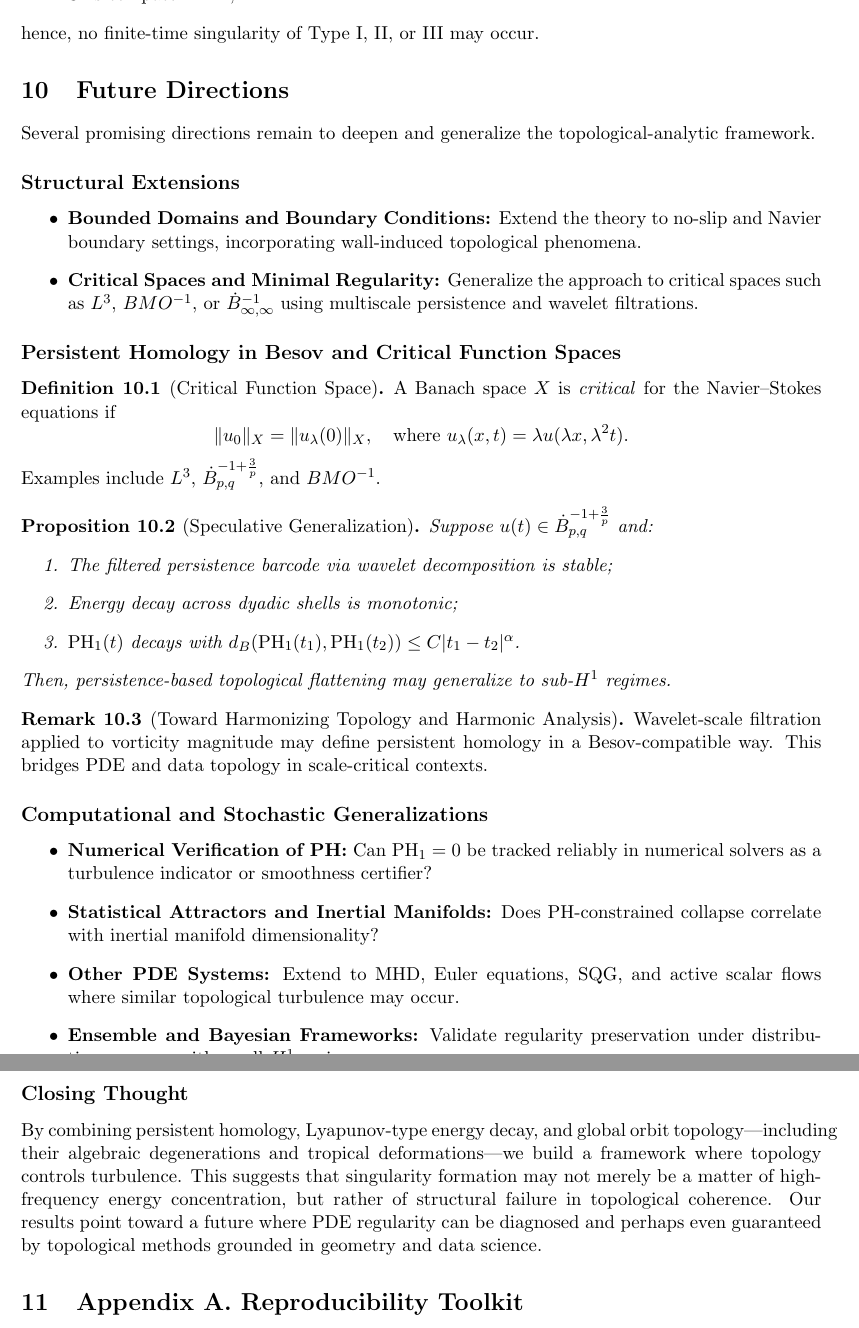
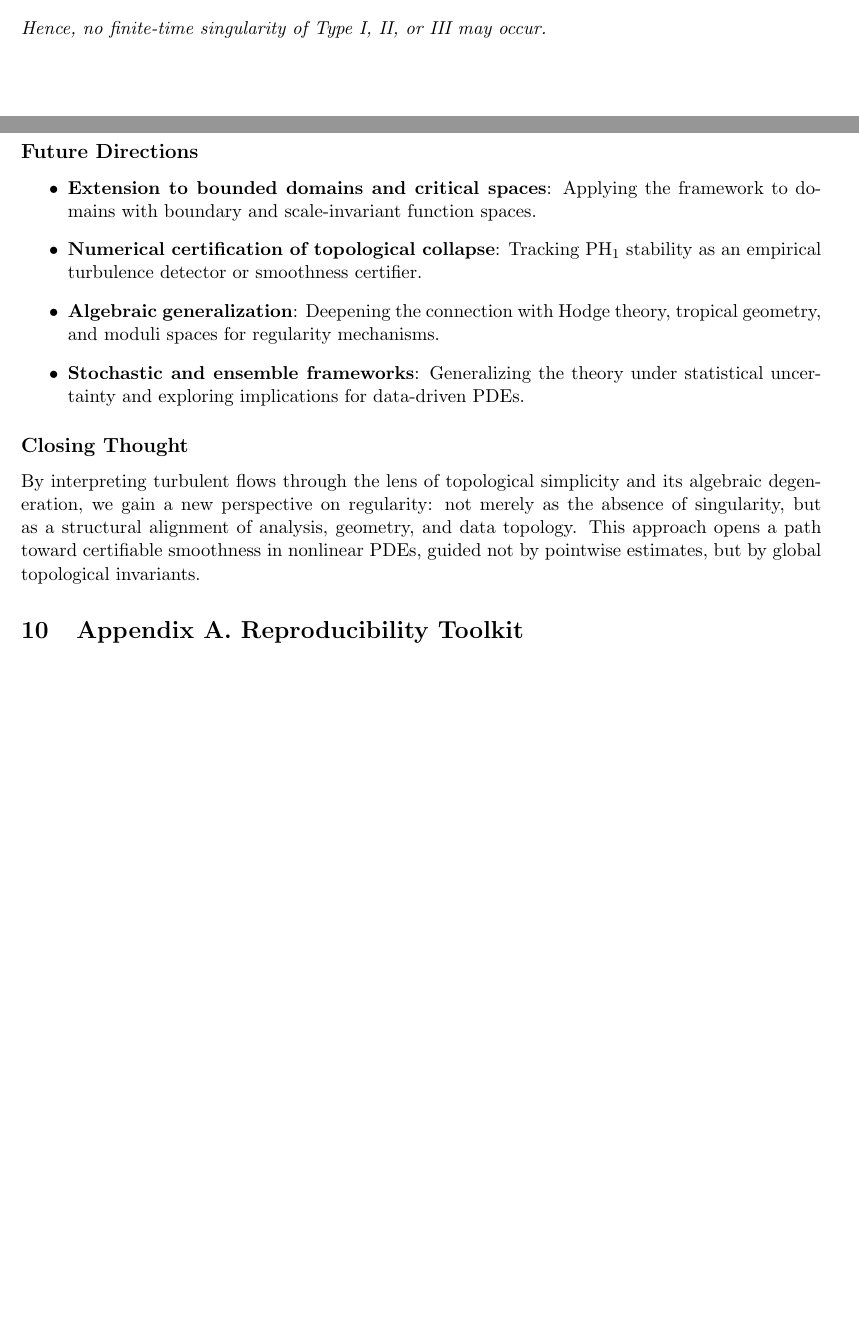
Before and after one commit to Kobayashi2501/navier-stokes-global-regularity, a LaTeX paper (navier_stokes_global_v3.0.tex): two parts of pages 22 and 23 of 29 before the commit and two parts of pages 21 and 22 of 28 after it, joined at a grey line, cut so that both start at the same text, the shorter picture padded with empty space. Compiled offline with pdfLaTeX.

Commit message:
Update navier_stokes_global_v3.0.tex

```diff
--- a/navier_stokes_global_v3.0.tex
+++ b/navier_stokes_global_v3.0.tex
@@ -1050,0 +1057,5 @@
+    \item \textbf{Compactness}: The solution orbit is compact and injective in $H^1$.
+\end{enumerate}
+\textit{Hence, no finite-time singularity of Type I, II, or III may occur.}
+
+\subsection*{Future Directions}
@@ -1056,51 +1064,12 @@
-\end{itemize}
-\noindent hence, no finite-time singularity of Type I, II, or III may occur.
-
-\section{Future Directions}
-\label{sec:future}
-
-Several promising directions remain to deepen and generalize the topological-analytic framework.
-
-\subsection*{Structural Extensions}
-\begin{itemize}
-  \item \textbf{Bounded Domains and Boundary Conditions:} Extend the theory to no-slip and Navier boundary settings, incorporating wall-induced topological phenomena.
-  \item \textbf{Critical Spaces and Minimal Regularity:} Generalize the approach to critical spaces such as $L^3$, $BMO^{-1}$, or $\dot{B}^{-1}_{\infty,\infty}$ using multiscale persistence and wavelet filtrations.
-\end{itemize}
-
-\subsection*{Persistent Homology in Besov and Critical Function Spaces}
-
-\begin{definition}[Critical Function Space]
-A Banach space $X$ is \emph{critical} for the Navier--Stokes equations if
-\[
-\|u_0\|_X = \|u_\lambda(0)\|_X, \quad \text{where } u_\lambda(x,t) = \lambda u(\lambda x, \lambda^2 t).
-\]
-Examples include $L^3$, $\dot{B}^{-1+\frac{3}{p}}_{p,q}$, and $BMO^{-1}$.
-\end{definition}
-
-\begin{proposition}[Speculative Generalization]
-Suppose $u(t) \in \dot{B}^{-1+\frac{3}{p}}_{p,q}$ and:
-\begin{enumerate}
-    \item The filtered persistence barcode via wavelet decomposition is stable;
-    \item Energy decay across dyadic shells is monotonic;
-    \item $\mathrm{PH}_1(t)$ decays with $d_B(\mathrm{PH}_1(t_1), \mathrm{PH}_1(t_2)) \le C|t_1 - t_2|^\alpha$.
-\end{enumerate}
-Then, persistence-based topological flattening may generalize to sub-$H^1$ regimes.
-\end{proposition}
-
-\begin{remark}[Toward Harmonizing Topology and Harmonic Analysis]
-Wavelet-scale filtration applied to vorticity magnitude may define persistent homology in a Besov-compatible way. This bridges PDE and data topology in scale-critical contexts.
-\end{remark}
-
-\subsection*{Computational and Stochastic Generalizations}
-\begin{itemize}
-  \item \textbf{Numerical Verification of PH:} Can $\mathrm{PH}_1 = 0$ be tracked reliably in numerical solvers as a turbulence indicator or smoothness certifier?
-  \item \textbf{Statistical Attractors and Inertial Manifolds:} Does PH-constrained collapse correlate with inertial manifold dimensionality?
-  \item \textbf{Other PDE Systems:} Extend to MHD, Euler equations, SQG, and active scalar flows where similar topological turbulence may occur.
-  \item \textbf{Ensemble and Bayesian Frameworks:} Validate regularity preservation under distributions over $u_0$ with small $H^1$ variance.
+    \item \textbf{Extension to bounded domains and critical spaces}: Applying the framework to domains with boundary and scale-invariant function spaces.
+    \item \textbf{Numerical certification of topological collapse}: Tracking PH$_1$ stability as an empirical turbulence detector or smoothness certifier.
+    \item \textbf{Algebraic generalization}: Deepening the connection with Hodge theory, tropical geometry, and moduli spaces for regularity mechanisms.
+    \item \textbf{Stochastic and ensemble frameworks}: Generalizing the theory under statistical uncertainty and exploring implications for data-driven PDEs.
 \end{itemize}
 
 \subsection*{Closing Thought}
-By combining persistent homology, Lyapunov-type energy decay, and global orbit topology—including their algebraic degenerations and tropical deformations—we build a framework where topology controls turbulence. This suggests that singularity formation may not merely be a matter of high-frequency energy concentration, but rather of structural failure in topological coherence. Our results point toward a future where PDE regularity can be diagnosed and perhaps even guaranteed by topological methods grounded in geometry and data science.
+
+By interpreting turbulent flows through the lens of topological simplicity and its algebraic degeneration, we gain a new perspective on regularity: not merely as the absence of singularity, but as a structural alignment of analysis, geometry, and data topology. This approach opens a path toward certifiable smoothness in nonlinear PDEs, guided not by pointwise estimates, but by global topological invariants.
 
 
 
```
Also changed, not shown: navier_stokes_global_v3.0.tex (37 more changed lines).
